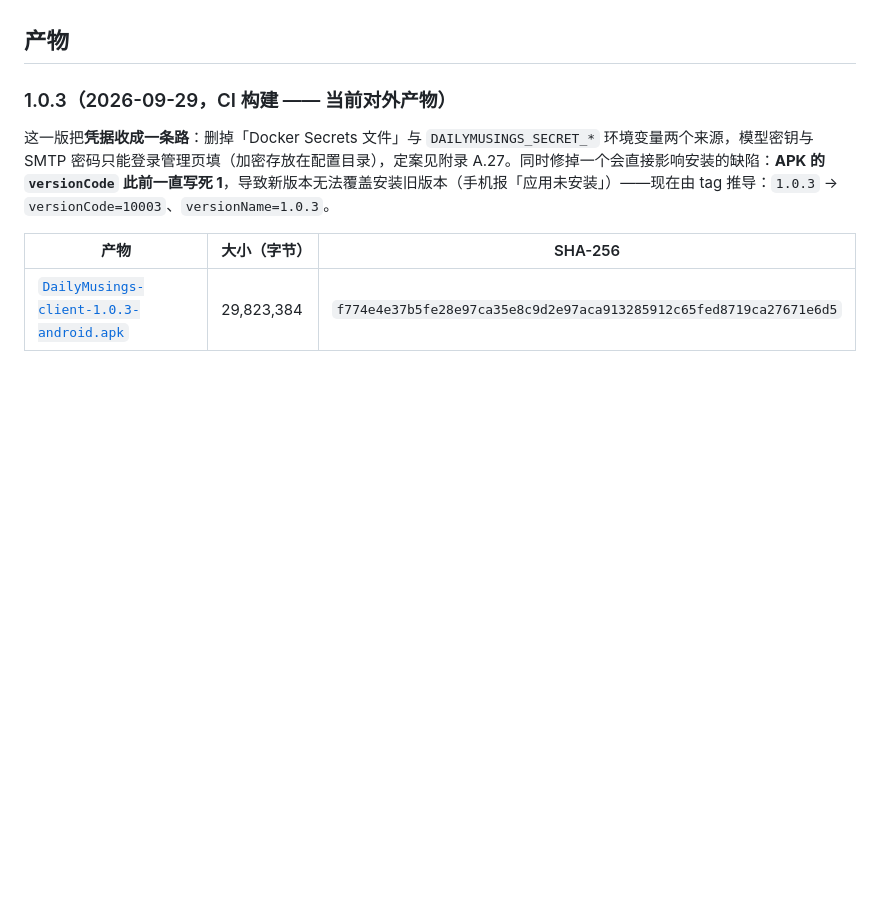
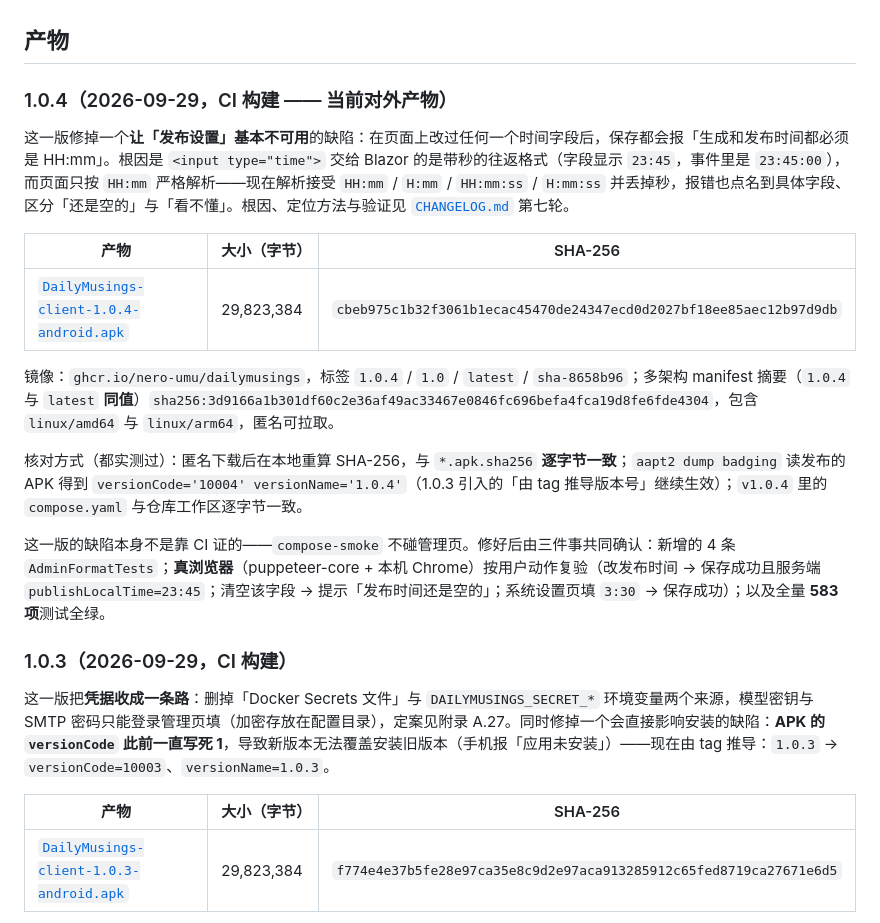
Before and after one commit to Nero-UMU/DailyMusings, a Markdown page: docs/发布校验值.md, the part around the change. Drawn GitHub-style; blank space fills up the shorter version.

Commit message:
docs: 记下 1.0.4 的校验值（时间字段缺陷的修复随这一版对外）
- 1.0.4 一节写清这一版修的是什么缺陷、根因指向 CHANGELOG 第七轮，以及核对方式：
  匿名下载后本地重算哈希一致、aapt2 读到 versionCode=10004 / versionName=1.0.4、
  tag 里的 compose.yaml 与仓库逐字节一致。
- 如实写明这个缺陷不是 CI 证出来的（compose-smoke 不碰管理页），而是靠 4 条新用例、
  真浏览器复验三件事与 583 项全量测试。
- 1.0.3 一节去掉「当前对外产物」标记。

```diff
--- a/docs/发布校验值.md
+++ b/docs/发布校验值.md
@@ -13,7 +13,21 @@
 
 ## 产物
 
-### 1.0.3（2026-09-29，CI 构建 —— 当前对外产物）
+### 1.0.4（2026-09-29，CI 构建 —— 当前对外产物）
+
+这一版修掉一个**让「发布设置」基本不可用**的缺陷：在页面上改过任何一个时间字段后，保存都会报「生成和发布时间都必须是 HH:mm」。根因是 `<input type="time">` 交给 Blazor 的是带秒的往返格式（字段显示 `23:45`，事件里是 `23:45:00`），而页面只按 `HH:mm` 严格解析——现在解析接受 `HH:mm` / `H:mm` / `HH:mm:ss` / `H:mm:ss` 并丢掉秒，报错也点名到具体字段、区分「还是空的」与「看不懂」。根因、定位方法与验证见 [`CHANGELOG.md`](../CHANGELOG.md) 第七轮。
+
+| 产物 | 大小（字节） | SHA-256 |
+| --- | --- | --- |
+| [`DailyMusings-client-1.0.4-android.apk`](https://github.com/Nero-UMU/DailyMusings/releases/download/v1.0.4/DailyMusings-client-1.0.4-android.apk) | 29,823,384 | `cbeb975c1b32f3061b1ecac45470de24347ecd0d2027bf18ee85aec12b97d9db` |
+
+镜像：`ghcr.io/nero-umu/dailymusings`，标签 `1.0.4` / `1.0` / `latest` / `sha-8658b96`；多架构 manifest 摘要（`1.0.4` 与 `latest` **同值**）`sha256:3d9166a1b301df60c2e36af49ac33467e0846fc696befa4fca19d8fe6fde4304`，包含 `linux/amd64` 与 `linux/arm64`，匿名可拉取。
+
+核对方式（都实测过）：匿名下载后在本地重算 SHA-256，与 `*.apk.sha256` **逐字节一致**；`aapt2 dump badging` 读发布的 APK 得到 `versionCode='10004' versionName='1.0.4'`（1.0.3 引入的「由 tag 推导版本号」继续生效）；`v1.0.4` 里的 `compose.yaml` 与仓库工作区逐字节一致。
+
+这一版的缺陷本身不是靠 CI 证的——`compose-smoke` 不碰管理页。修好后由三件事共同确认：新增的 4 条 `AdminFormatTests`；**真浏览器**（puppeteer-core + 本机 Chrome）按用户动作复验（改发布时间 → 保存成功且服务端 `publishLocalTime=23:45`；清空该字段 → 提示「发布时间还是空的」；系统设置页填 `3:30` → 保存成功）；以及全量 **583 项**测试全绿。
+
+### 1.0.3（2026-09-29，CI 构建）
 
 这一版把**凭据收成一条路**：删掉「Docker Secrets 文件」与 `DAILYMUSINGS_SECRET_*` 环境变量两个来源，模型密钥与 SMTP 密码只能登录管理页填（加密存放在配置目录），定案见附录 A.27。同时修掉一个会直接影响安装的缺陷：**APK 的 `versionCode` 此前一直写死 1**，导致新版本无法覆盖安装旧版本（手机报「应用未安装」）——现在由 tag 推导：`1.0.3` → `versionCode=10003`、`versionName=1.0.3`。
 
```
